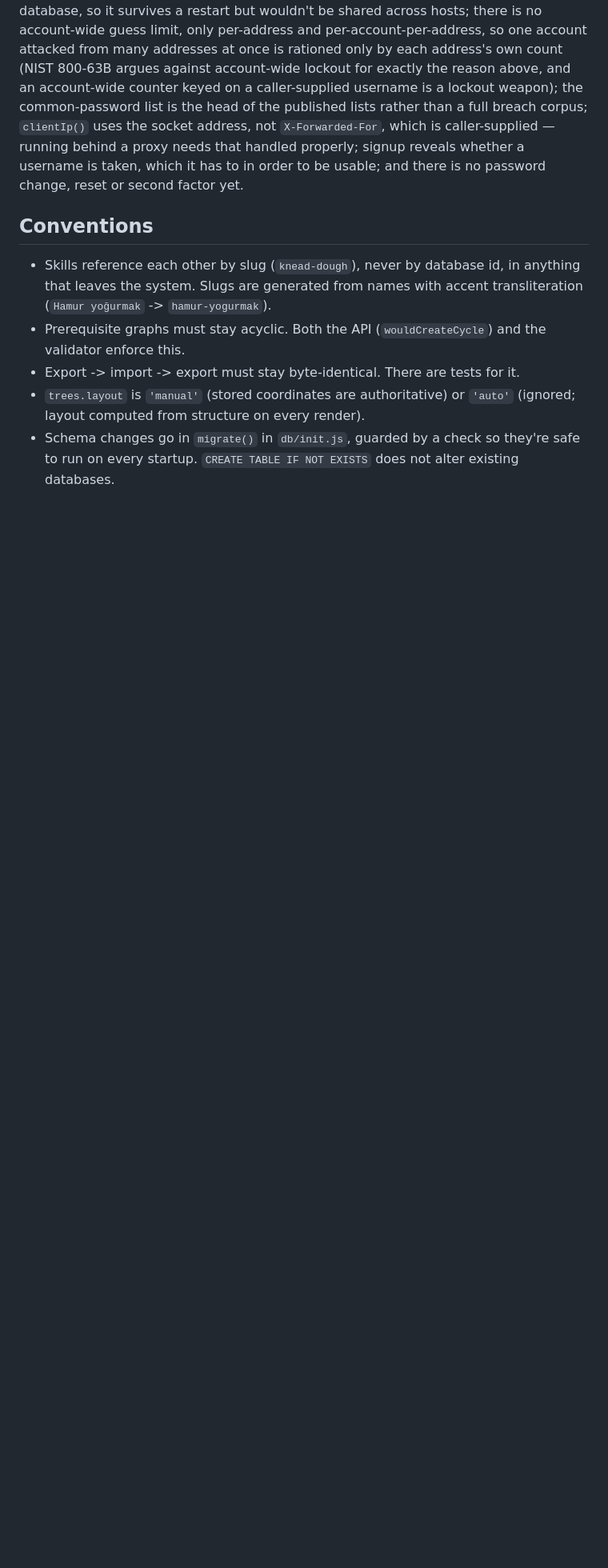
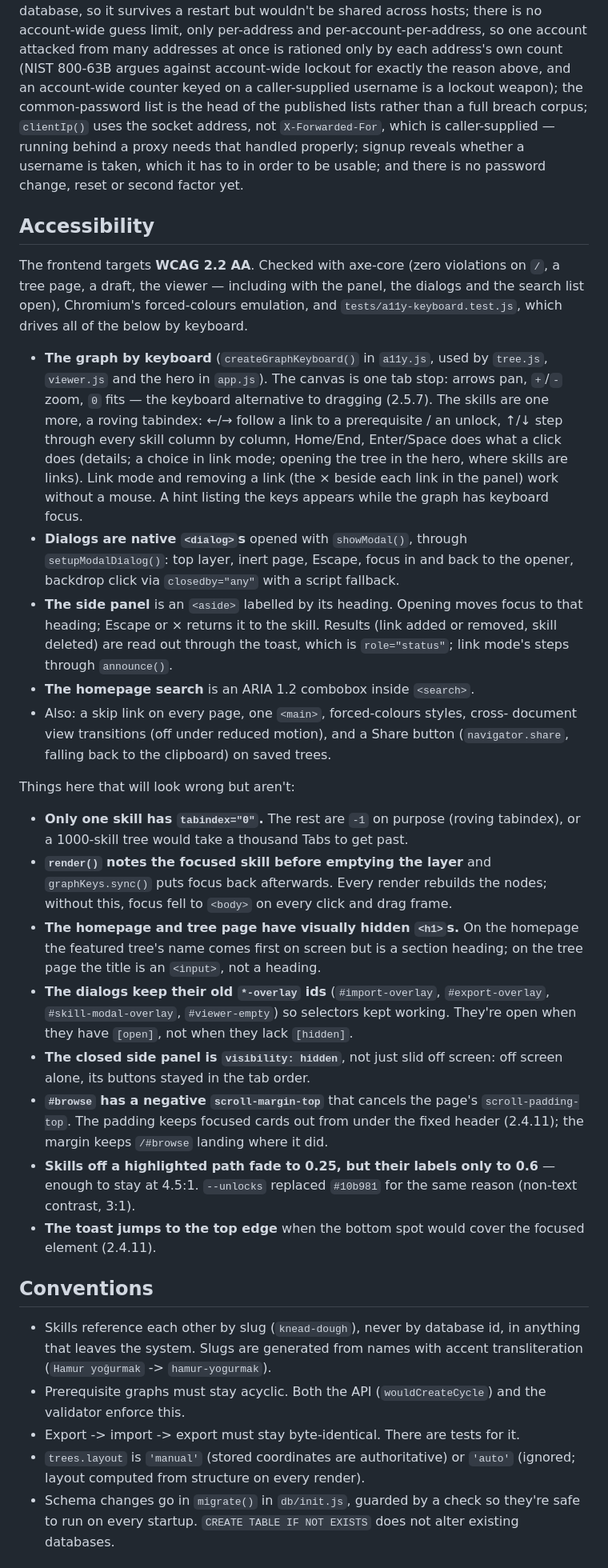
Before and after one commit to mehmetefee/skilltrees, a Markdown page: CLAUDE.md, the part around one of its changes. Shown at 80% size. Rendered like a GitHub page; blank space fills up the shorter version.

Commit message:
Document the accessibility work in CLAUDE.md
A short Accessibility section: the graph's keyboard model, dialogs, the
side panel, what was verified and how, and the parts that look wrong but
aren't (one tabindex="0" skill, focus restored across render(), hidden
h1s, dialog ids still ending in -overlay, the negative scroll-margin on
#browse, the dimming and colour changes).

Co-Authored-By: Claude Opus 5.5 <noreply@anthropic.com>
Claude-Session: https://claude.ai/code/session_01VgxHPrhFi3aLDiGBzZRAMW

```diff
--- a/CLAUDE.md
+++ b/CLAUDE.md
@@ -276,6 +279,59 @@ caller-supplied — running behind a proxy needs that handled properly; signup
 reveals whether a username is taken, which it has to in order to be usable; and
 there is no password change, reset or second factor yet.
 
+## Accessibility
+
+The frontend targets **WCAG 2.2 AA**. Checked with axe-core (zero violations
+on `/`, a tree page, a draft, the viewer — including with the panel, the
+dialogs and the search list open), Chromium's forced-colours emulation, and
+`tests/a11y-keyboard.test.js`, which drives all of the below by keyboard.
+
+- **The graph by keyboard** (`createGraphKeyboard()` in `a11y.js`, used by
+  `tree.js`, `viewer.js` and the hero in `app.js`). The canvas is one tab
+  stop: arrows pan, `+`/`-` zoom, `0` fits — the keyboard alternative to
+  dragging (2.5.7). The skills are one more, a roving tabindex: ←/→ follow a
+  link to a prerequisite / an unlock, ↑/↓ step through every skill column by
+  column, Home/End, Enter/Space does what a click does (details; a choice in
+  link mode; opening the tree in the hero, where skills are links). Link mode
+  and removing a link (the × beside each link in the panel) work without a
+  mouse. A hint listing the keys appears while the graph has keyboard focus.
+- **Dialogs are native `<dialog>`s** opened with `showModal()`, through
+  `setupModalDialog()`: top layer, inert page, Escape, focus in and back to
+  the opener, backdrop click via `closedby="any"` with a script fallback.
+- **The side panel** is an `<aside>` labelled by its heading. Opening moves
+  focus to that heading; Escape or × returns it to the skill. Results (link
+  added or removed, skill deleted) are read out through the toast, which is
+  `role="status"`; link mode's steps through `announce()`.
+- **The homepage search** is an ARIA 1.2 combobox inside `<search>`.
+- Also: a skip link on every page, one `<main>`, forced-colours styles, cross-
+  document view transitions (off under reduced motion), and a Share button
+  (`navigator.share`, falling back to the clipboard) on saved trees.
+
+Things here that will look wrong but aren't:
+
+- **Only one skill has `tabindex="0"`.** The rest are `-1` on purpose (roving
+  tabindex), or a 1000-skill tree would take a thousand Tabs to get past.
+- **`render()` notes the focused skill before emptying the layer** and
+  `graphKeys.sync()` puts focus back afterwards. Every render rebuilds the
+  nodes; without this, focus fell to `<body>` on every click and drag frame.
+- **The homepage and tree page have visually hidden `<h1>`s.** On the
+  homepage the featured tree's name comes first on screen but is a section
+  heading; on the tree page the title is an `<input>`, not a heading.
+- **The dialogs keep their old `*-overlay` ids** (`#import-overlay`,
+  `#export-overlay`, `#skill-modal-overlay`, `#viewer-empty`) so selectors
+  kept working. They're open when they have `[open]`, not when they lack
+  `[hidden]`.
+- **The closed side panel is `visibility: hidden`**, not just slid off screen:
+  off screen alone, its buttons stayed in the tab order.
+- **`#browse` has a negative `scroll-margin-top`** that cancels the page's
+  `scroll-padding-top`. The padding keeps focused cards out from under the
+  fixed header (2.4.11); the margin keeps `/#browse` landing where it did.
+- **Skills off a highlighted path fade to 0.25, but their labels only to
+  0.6** — enough to stay at 4.5:1. `--unlocks` replaced `#10b981` for the same
+  reason (non-text contrast, 3:1).
+- **The toast jumps to the top edge** when the bottom spot would cover the
+  focused element (2.4.11).
+
 ## Conventions
 
 - Skills reference each other by slug (`knead-dough`), never by database id,
```
Also changed, not shown: other parts of CLAUDE.md (+6 -1 lines).
